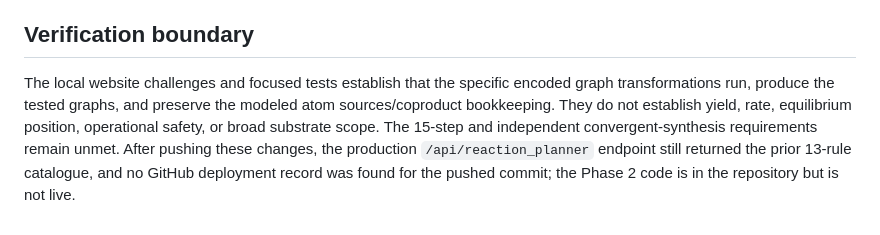
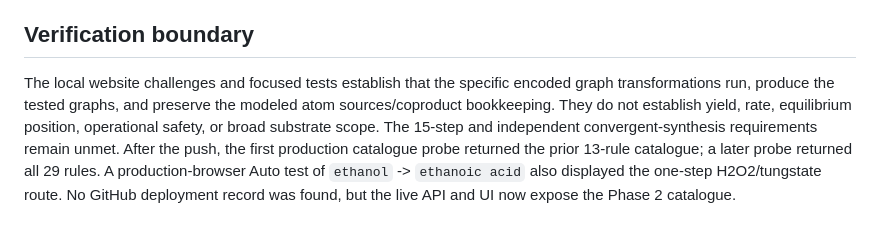
Before and after one commit to eshantsonhar/Computer-Science-Molecular-renderer, a Markdown page: docs/ORGANIC_REACTIONS_PHASE2_RESULTS.md, the part around the change. GitHub-like rendering.

Commit message:
Update Phase 2 deployment verification
Co-authored-by: Copilot <223556219+Copilot@users.noreply.github.com>

```diff
--- a/docs/ORGANIC_REACTIONS_PHASE2_RESULTS.md
+++ b/docs/ORGANIC_REACTIONS_PHASE2_RESULTS.md
@@ -89,4 +89,4 @@ The website's bounded ETKDG/MMFF force-field optimization did **not** converge w
 
 ## Verification boundary
 
-The local website challenges and focused tests establish that the specific encoded graph transformations run, produce the tested graphs, and preserve the modeled atom sources/coproduct bookkeeping. They do not establish yield, rate, equilibrium position, operational safety, or broad substrate scope. The 15-step and independent convergent-synthesis requirements remain unmet. After pushing these changes, the production `/api/reaction_planner` endpoint still returned the prior 13-rule catalogue, and no GitHub deployment record was found for the pushed commit; the Phase 2 code is in the repository but is not live.
+The local website challenges and focused tests establish that the specific encoded graph transformations run, produce the tested graphs, and preserve the modeled atom sources/coproduct bookkeeping. They do not establish yield, rate, equilibrium position, operational safety, or broad substrate scope. The 15-step and independent convergent-synthesis requirements remain unmet. After the push, the first production catalogue probe returned the prior 13-rule catalogue; a later probe returned all 29 rules. A production-browser Auto test of `ethanol` -> `ethanoic acid` also displayed the one-step H2O2/tungstate route. No GitHub deployment record was found, but the live API and UI now expose the Phase 2 catalogue.
```
